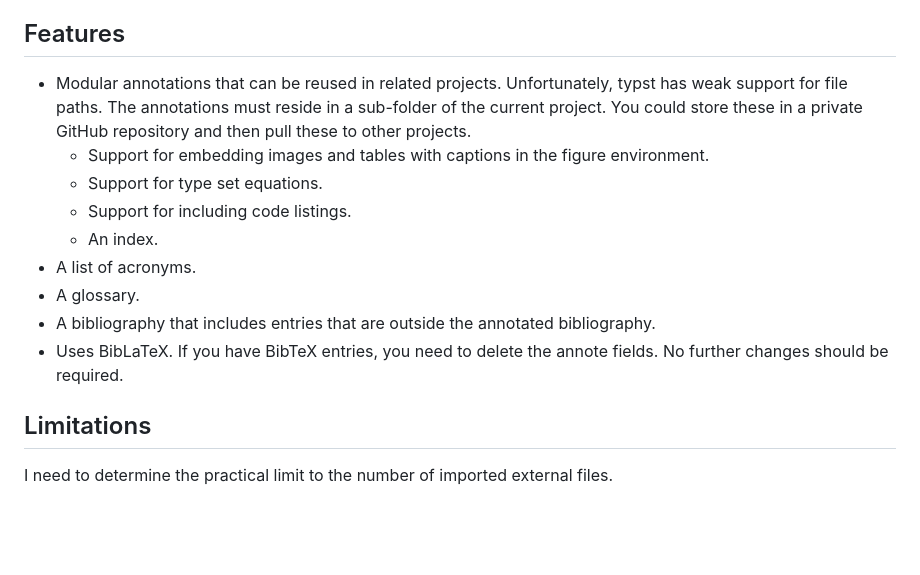
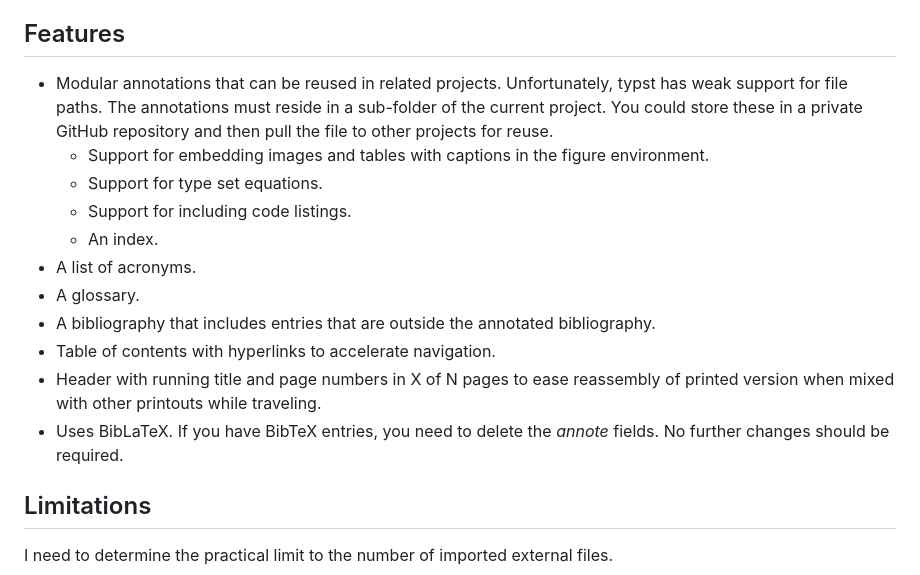
Before and after one commit to MooersLab/modular-annotated-bibliography-typst, a Markdown page: README.md, the part around the change. GitHub-like rendering; blank space fills up the shorter version.

```diff
--- a/README.md
+++ b/README.md
@@ -30,7 +30,7 @@ It makes the experience of writing the annotated bibliography more enjoyable tha
 
 ## Features
 
-- Modular annotations that can be reused in related projects. Unfortunately, typst has weak support for file paths. The annotations must reside in a sub-folder of the current project. You could store these in a private GitHub repository and then pull these to other projects.
+- Modular annotations that can be reused in related projects. Unfortunately, typst has weak support for file paths. The annotations must reside in a sub-folder of the current project. You could store these in a private GitHub repository and then pull the file to other projects for reuse.
   - Support for embedding images and tables with captions in the figure environment.
   - Support for type set equations.
   - Support for including code listings.
@@ -38,7 +38,9 @@ It makes the experience of writing the annotated bibliography more enjoyable tha
 - A list of acronyms.
 - A glossary.
 - A bibliography that includes entries that are outside the annotated bibliography.
-- Uses BibLaTeX. If you have BibTeX entries, you need to delete the annote fields. No further changes should be required.
+- Table of contents with hyperlinks to accelerate navigation.
+- Header with running title and page numbers in X of N pages to ease reassembly of printed version when mixed with other printouts while traveling.
+- Uses BibLaTeX. If you have BibTeX entries, you need to delete the *annote* fields. No further changes should be required.
 
 ## Limitations
 
```
